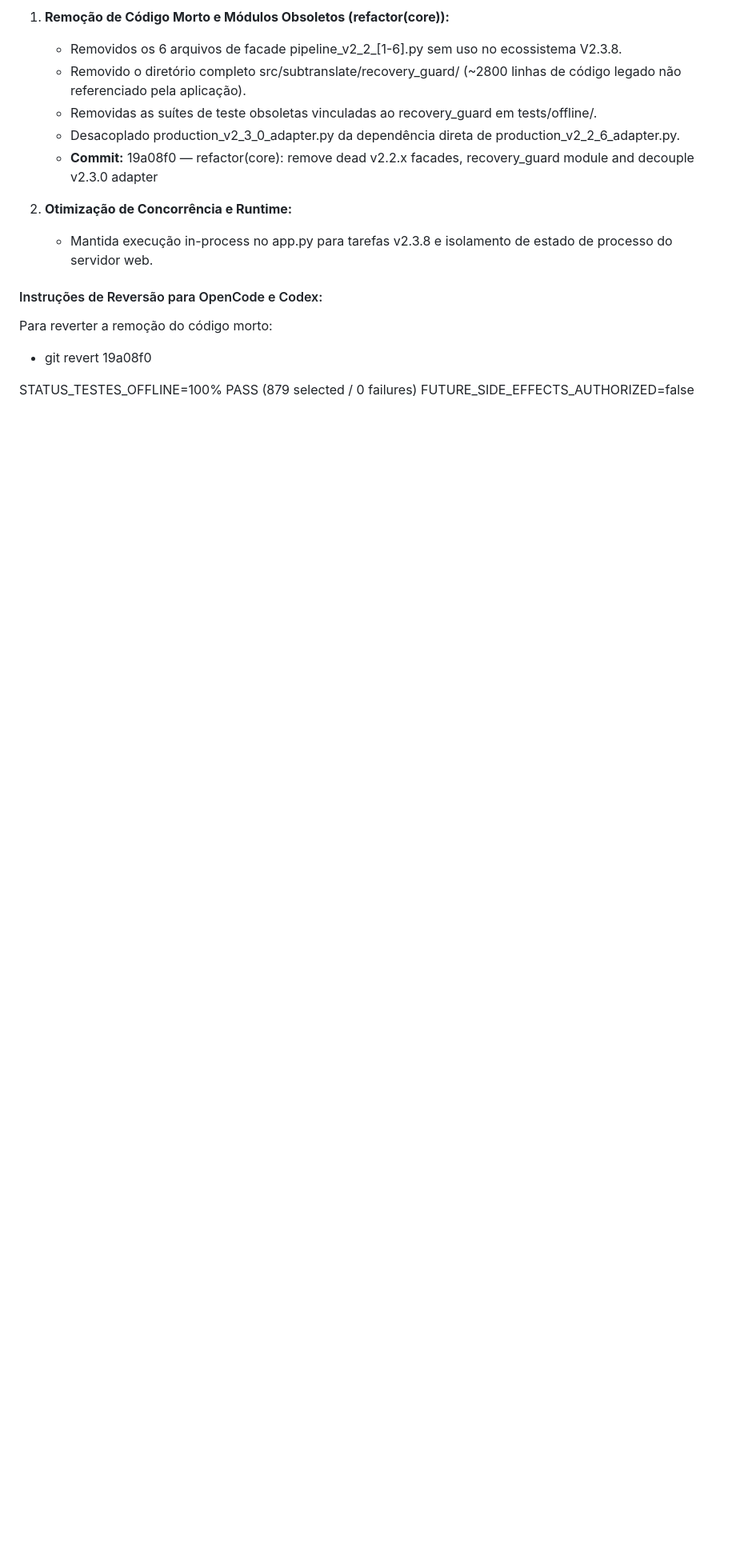
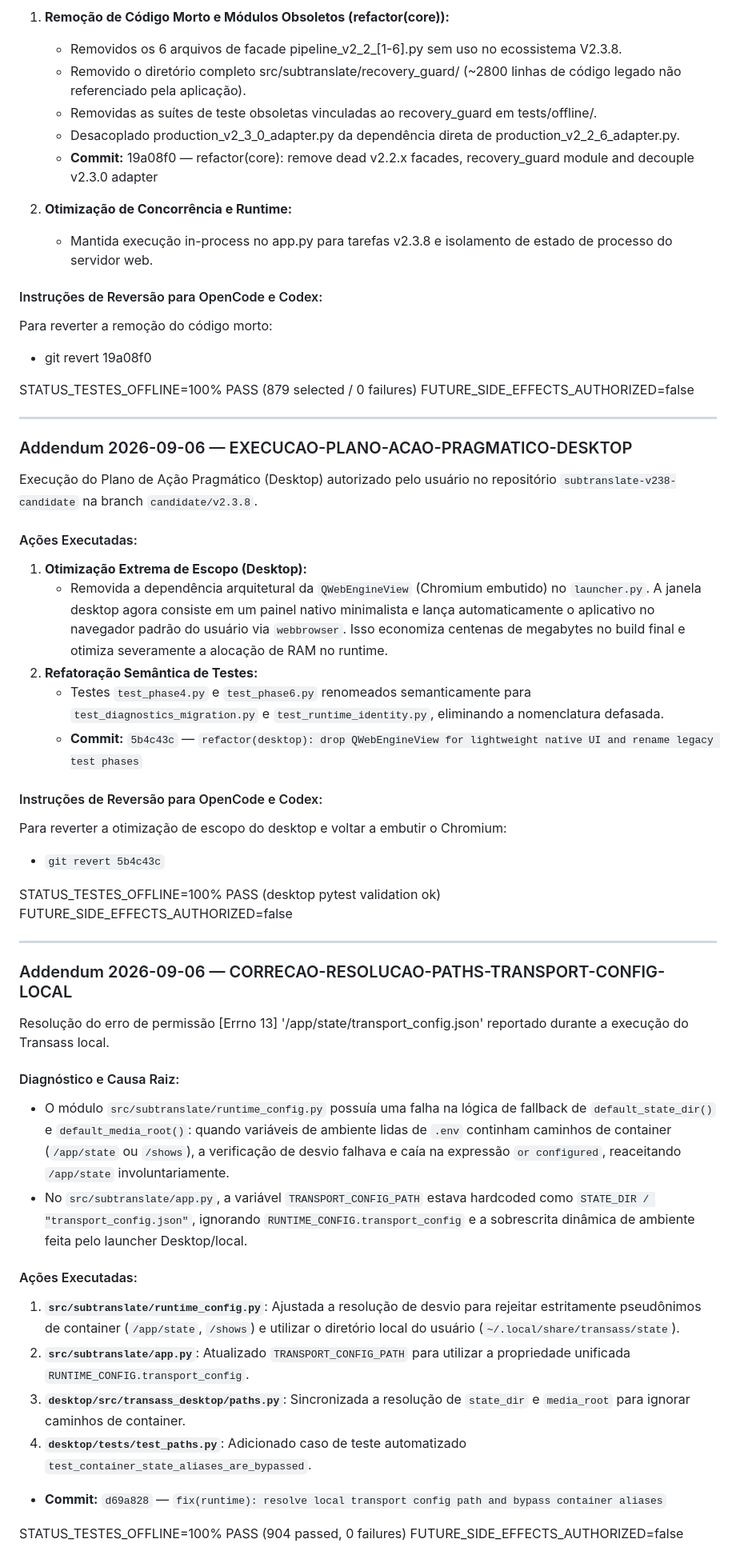
Before and after one commit to Eltonfk/TRANSASS, a Markdown page: HANDOFF_CHATGPT.md, the part around the change. Shown at 80% size. GitHub-like rendering; blank space fills up the shorter version.

Commit message:
docs(handoff): document transport config local path resolution fix

```diff
--- a/HANDOFF_CHATGPT.md
+++ b/HANDOFF_CHATGPT.md
@@ -76,3 +76,44 @@ Para reverter a remoção do código morto:
 
 STATUS_TESTES_OFFLINE=100% PASS (879 selected / 0 failures)
 FUTURE_SIDE_EFFECTS_AUTHORIZED=false
+
+---
+
+### Addendum 2026-09-06 — EXECUCAO-PLANO-ACAO-PRAGMATICO-DESKTOP
+
+Execução do Plano de Ação Pragmático (Desktop) autorizado pelo usuário no repositório `subtranslate-v238-candidate` na branch `candidate/v2.3.8`.
+
+#### Ações Executadas:
+1. **Otimização Extrema de Escopo (Desktop):**
+   - Removida a dependência arquitetural da `QWebEngineView` (Chromium embutido) no `launcher.py`. A janela desktop agora consiste em um painel nativo minimalista e lança automaticamente o aplicativo no navegador padrão do usuário via `webbrowser`. Isso economiza centenas de megabytes no build final e otimiza severamente a alocação de RAM no runtime.
+2. **Refatoração Semântica de Testes:**
+   - Testes `test_phase4.py` e `test_phase6.py` renomeados semanticamente para `test_diagnostics_migration.py` e `test_runtime_identity.py`, eliminando a nomenclatura defasada.
+   - **Commit:** `5b4c43c` — `refactor(desktop): drop QWebEngineView for lightweight native UI and rename legacy test phases`
+
+#### Instruções de Reversão para OpenCode e Codex:
+Para reverter a otimização de escopo do desktop e voltar a embutir o Chromium:
+- `git revert 5b4c43c`
+
+STATUS_TESTES_OFFLINE=100% PASS (desktop pytest validation ok)
+FUTURE_SIDE_EFFECTS_AUTHORIZED=false
+
+
+---
+
+### Addendum 2026-09-06 — CORRECAO-RESOLUCAO-PATHS-TRANSPORT-CONFIG-LOCAL
+
+Resolução do erro de permissão [Errno 13] '/app/state/transport_config.json' reportado durante a execução do Transass local.
+
+#### Diagnóstico e Causa Raiz:
+- O módulo `src/subtranslate/runtime_config.py` possuía uma falha na lógica de fallback de `default_state_dir()` e `default_media_root()`: quando variáveis de ambiente lidas de `.env` continham caminhos de container (`/app/state` ou `/shows`), a verificação de desvio falhava e caía na expressão `or configured`, reaceitando `/app/state` involuntariamente.
+- No `src/subtranslate/app.py`, a variável `TRANSPORT_CONFIG_PATH` estava hardcoded como `STATE_DIR / "transport_config.json"`, ignorando `RUNTIME_CONFIG.transport_config` e a sobrescrita dinâmica de ambiente feita pelo launcher Desktop/local.
+
+#### Ações Executadas:
+1. **`src/subtranslate/runtime_config.py`**: Ajustada a resolução de desvio para rejeitar estritamente pseudônimos de container (`/app/state`, `/shows`) e utilizar o diretório local do usuário (`~/.local/share/transass/state`).
+2. **`src/subtranslate/app.py`**: Atualizado `TRANSPORT_CONFIG_PATH` para utilizar a propriedade unificada `RUNTIME_CONFIG.transport_config`.
+3. **`desktop/src/transass_desktop/paths.py`**: Sincronizada a resolução de `state_dir` e `media_root` para ignorar caminhos de container.
+4. **`desktop/tests/test_paths.py`**: Adicionado caso de teste automatizado `test_container_state_aliases_are_bypassed`.
+- **Commit:** `d69a828` — `fix(runtime): resolve local transport config path and bypass container aliases`
+
+STATUS_TESTES_OFFLINE=100% PASS (904 passed, 0 failures)
+FUTURE_SIDE_EFFECTS_AUTHORIZED=false
```
